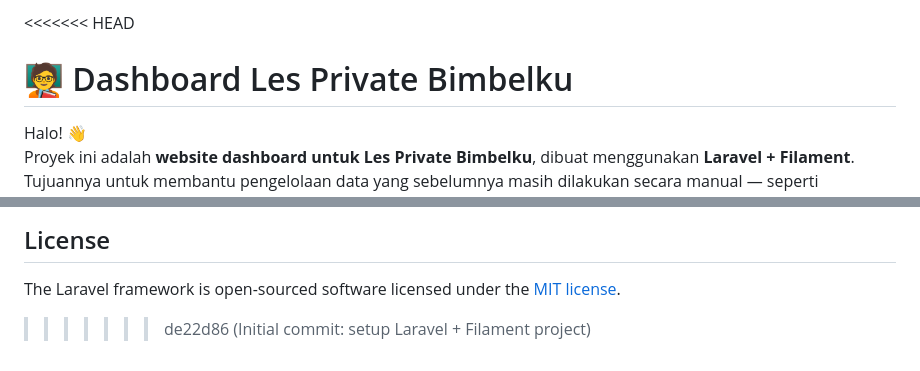
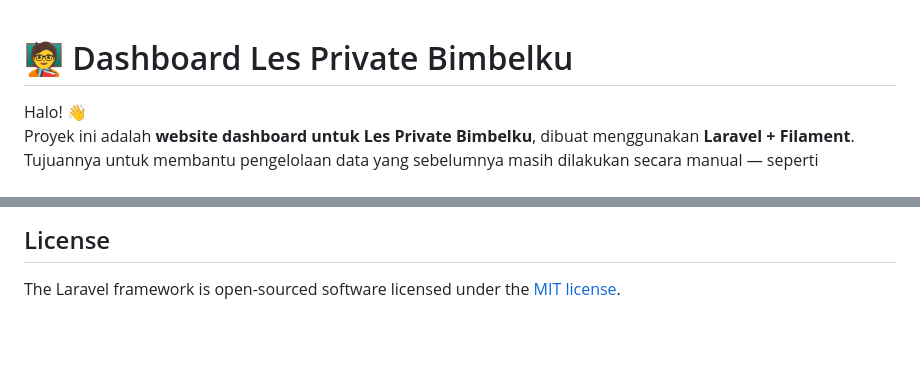
Before and after one commit to Rifkichairil/project-management-siswa, a Markdown page: README.md, 2 parts joined by grey strips. Rendered like a GitHub page; blank space fills up the shorter version.

```diff
--- a/README.md
+++ b/README.md
@@ -1,4 +1,3 @@
-<<<<<<< HEAD
 # 🧑‍🏫 Dashboard Les Private Bimbelku
 
 Halo! 👋
@@ -101,4 +98,3 @@ If you discover a security vulnerability within Laravel, please send an e-mail t
 ## License
 
 The Laravel framework is open-sourced software licensed under the [MIT license](https://opensource.org/licenses/MIT).
->>>>>>> de22d86 (Initial commit: setup Laravel + Filament project)
```
Also changed, not shown: other parts of README.md (+0 -2 lines).
